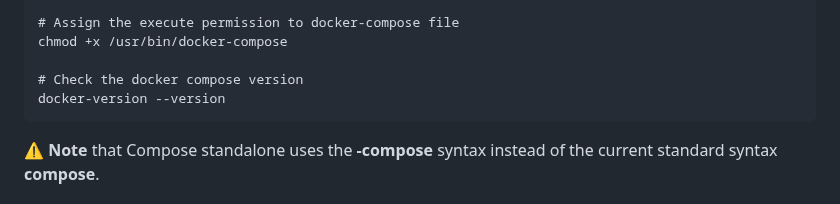
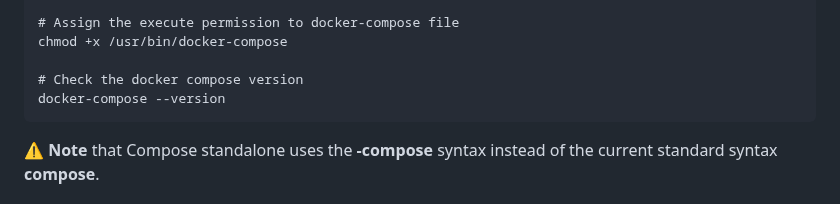
Before and after one commit to Vivekmohole/devops-masterclass-docker, a Markdown page: Module-10_Docker/11_Docker_Compose/Readme.md, the part around the change. Rendered like a GitHub page.

````diff
--- a/Module-10_Docker/11_Docker_Compose/Readme.md
+++ b/Module-10_Docker/11_Docker_Compose/Readme.md
@@ -67,7 +67,7 @@ mv /usr/local/bin/docker-compose /usr/bin/docker-compose
 chmod +x /usr/bin/docker-compose
 
 # Check the docker compose version
-docker-version --version
+docker-compose --version
 ```
 
 :warning: **Note** that Compose standalone uses the **-compose** syntax instead of the current standard syntax **compose**.
````
